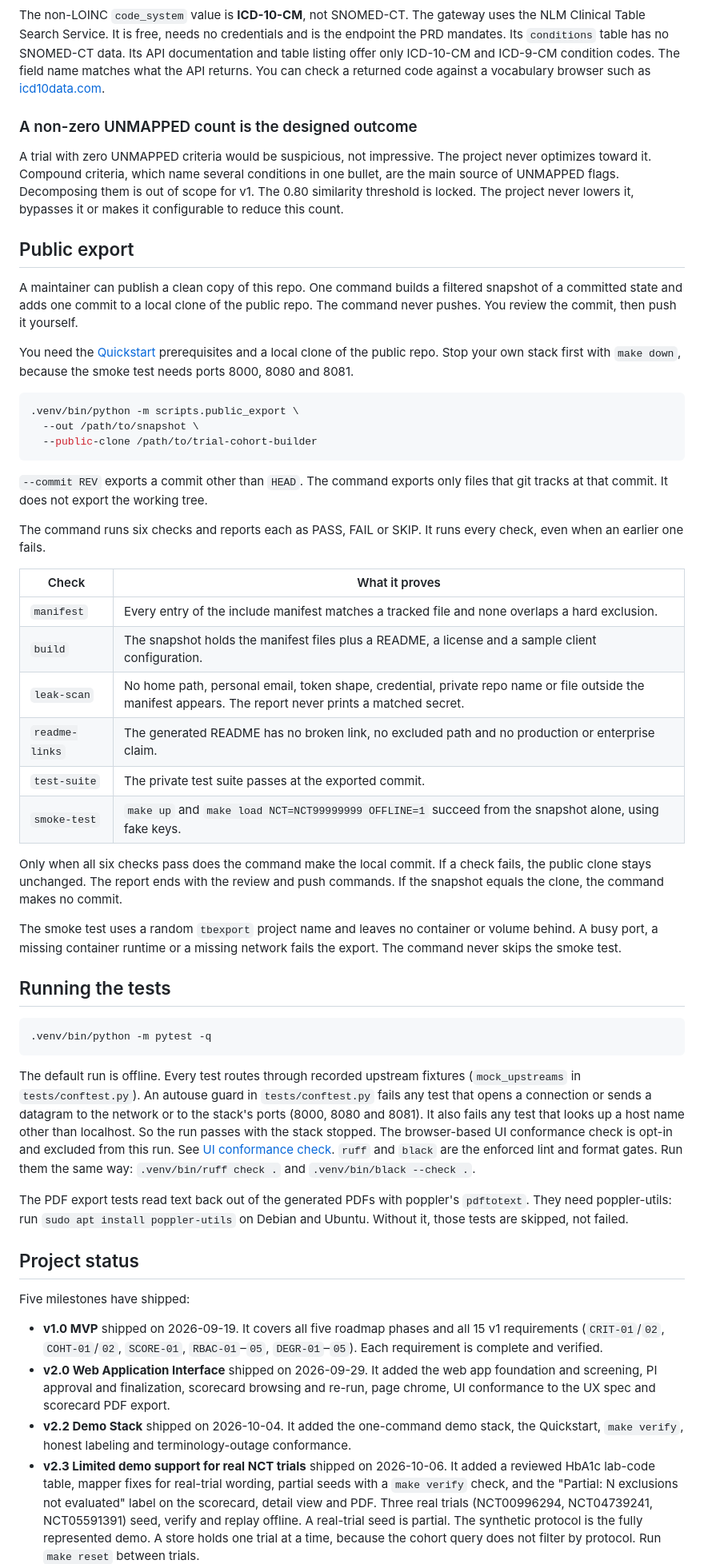
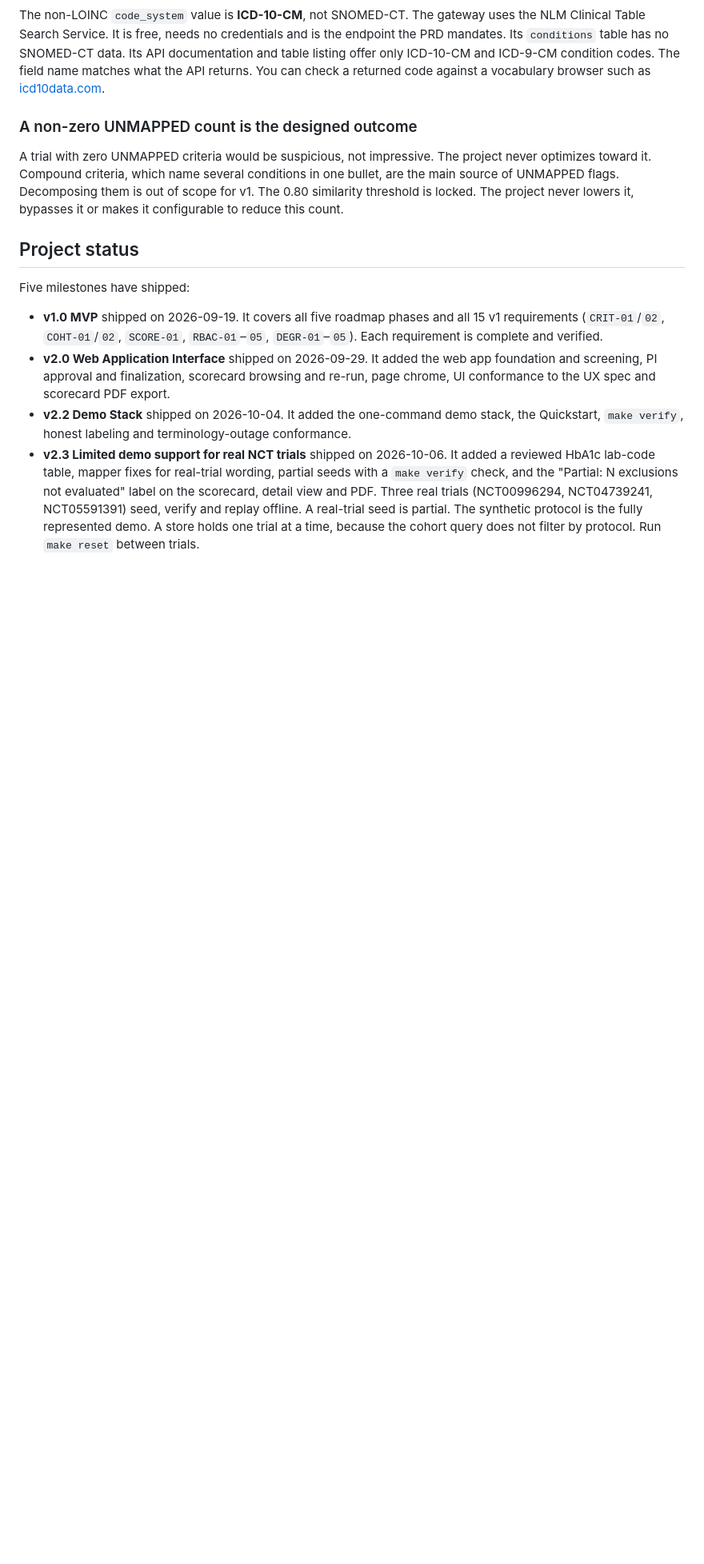
Before and after one commit to jasonrwise/trial-cohort-builder, a Markdown page: README.md, the part around one of its changes. Shown at 80% size. GitHub-like rendering; blank space fills up the shorter version.

Commit message:
Remove public export and tests sections from README
Removed the public export section and running tests instructions from the README.

````diff
--- a/README.md
+++ b/README.md
@@ -901,54 +901,6 @@ optimizes toward it. Compound criteria, which name several conditions in one bul
 main source of UNMAPPED flags. Decomposing them is out of scope for v1. The 0.80 similarity
 threshold is locked. The project never lowers it, bypasses it or makes it configurable to reduce this count.
 
-## Public export
-
-A maintainer can publish a clean copy of this repo. One command builds a filtered snapshot of a committed state and adds one commit to a local clone of the public repo. The command never pushes. You review the commit, then push it yourself.
-
-You need the [Quickstart](#what-you-need) prerequisites and a local clone of the public repo. Stop your own stack first with `make down`, because the smoke test needs ports 8000, 8080 and 8081.
-
-```bash
-.venv/bin/python -m scripts.public_export \
-  --out /path/to/snapshot \
-  --public-clone /path/to/trial-cohort-builder
-```
-
-`--commit REV` exports a commit other than `HEAD`. The command exports only files that git tracks at that commit. It does not export the working tree.
-
-The command runs six checks and reports each as PASS, FAIL or SKIP. It runs every check, even when an earlier one fails.
-
-| Check | What it proves |
-|---|---|
-| `manifest` | Every entry of the include manifest matches a tracked file and none overlaps a hard exclusion. |
-| `build` | The snapshot holds the manifest files plus a README, a license and a sample client configuration. |
-| `leak-scan` | No home path, personal email, token shape, credential, private repo name or file outside the manifest appears. The report never prints a matched secret. |
-| `readme-links` | The generated README has no broken link, no excluded path and no production or enterprise claim. |
-| `test-suite` | The private test suite passes at the exported commit. |
-| `smoke-test` | `make up` and `make load NCT=NCT99999999 OFFLINE=1` succeed from the snapshot alone, using fake keys. |
-
-Only when all six checks pass does the command make the local commit. If a check fails, the public clone stays unchanged. The report ends with the review and push commands. If the snapshot equals the clone, the command makes no commit.
-
-The smoke test uses a random `tbexport` project name and leaves no container or volume behind. A busy port, a missing container runtime or a missing network fails the export. The command never skips the smoke test.
-
-## Running the tests
-
-```bash
-.venv/bin/python -m pytest -q
-```
-
-The default run is offline. Every test routes through recorded upstream fixtures
-(`mock_upstreams` in `tests/conftest.py`). An autouse guard in `tests/conftest.py` fails any
-test that opens a connection or sends a datagram to the network or to the stack's ports (8000,
-8080 and 8081). It also fails any test that looks up a host name other than localhost. So the
-run passes with the stack stopped. The browser-based UI conformance check is opt-in and
-excluded from this run. See [UI conformance check](#ui-conformance-check). `ruff` and `black`
-are the enforced lint and format gates. Run them the same way: `.venv/bin/ruff check .` and
-`.venv/bin/black --check .`.
-
-The PDF export tests read text back out of the generated PDFs with poppler's `pdftotext`. They
-need poppler-utils: run `sudo apt install poppler-utils` on Debian and Ubuntu. Without it,
-those tests are skipped, not failed.
-
 ## Project status
 
 Five milestones have shipped:
````
Also changed, not shown: other parts of README.md (+0 -1 lines).
